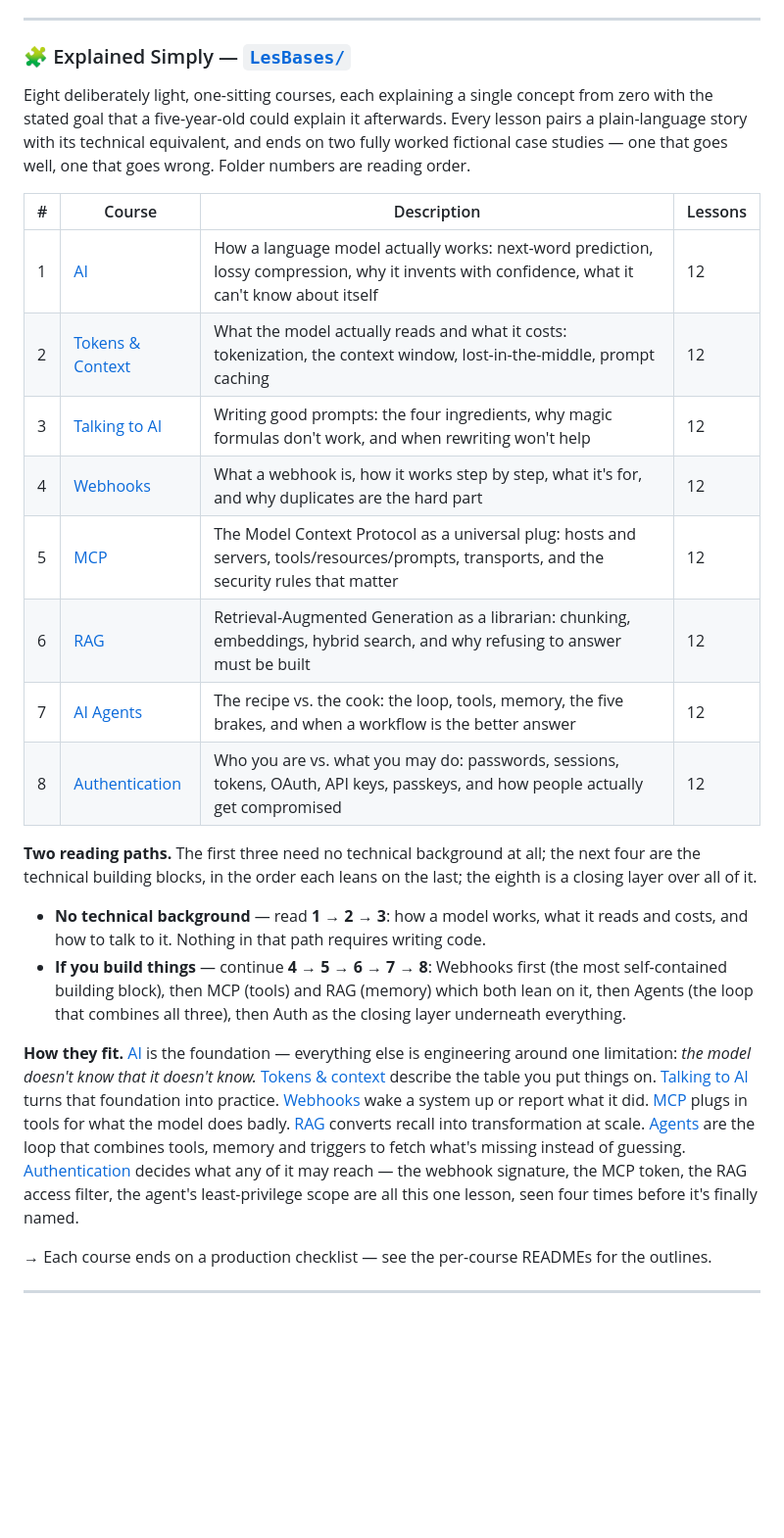
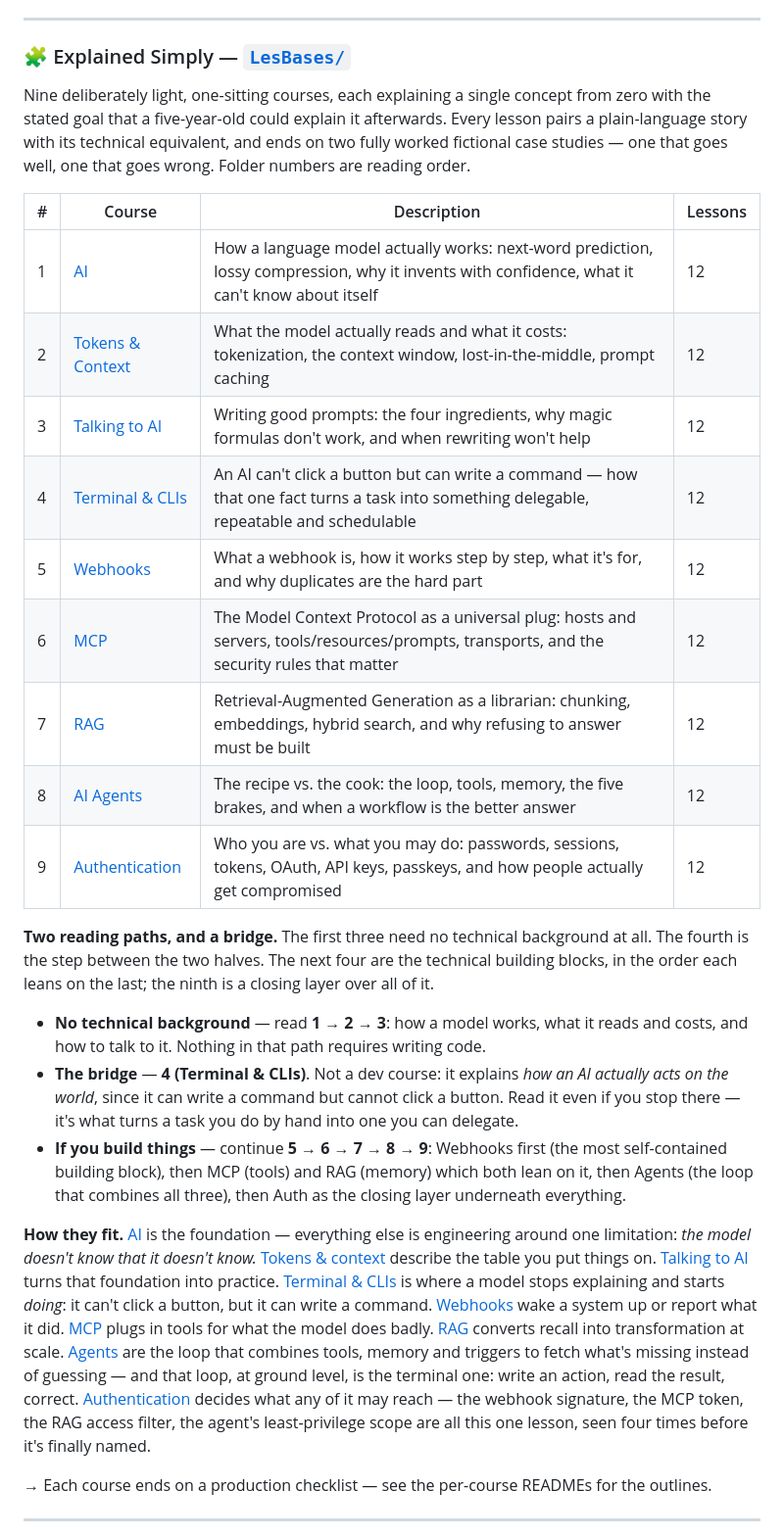
Before and after one commit to Loic2888/MyCourse, a Markdown page: README.md, the part around one of its changes. Shown at 98% size. GitHub-like rendering; blank space fills up the shorter version.

Commit message:
feat: add the CLI to the bases

```diff
--- a/README.md
+++ b/README.md
@@ -61,25 +61,27 @@ A 25-course curriculum on preparing data for AI systems, organized into 7 progre
 
 ### 🧩 Explained Simply — [`LesBases/`](./LesBases/)
 
-Eight deliberately light, one-sitting courses, each explaining a single concept from zero with the stated goal that a five-year-old could explain it afterwards. Every lesson pairs a plain-language story with its technical equivalent, and ends on two fully worked fictional case studies — one that goes well, one that goes wrong. Folder numbers are reading order.
+Nine deliberately light, one-sitting courses, each explaining a single concept from zero with the stated goal that a five-year-old could explain it afterwards. Every lesson pairs a plain-language story with its technical equivalent, and ends on two fully worked fictional case studies — one that goes well, one that goes wrong. Folder numbers are reading order.
 
 | # | Course | Description | Lessons |
 |---|--------|-------------|---------|
 | 1 | [AI](./LesBases/1.AI/) | How a language model actually works: next-word prediction, lossy compression, why it invents with confidence, what it can't know about itself | 12 |
 | 2 | [Tokens & Context](./LesBases/2.Tokens/) | What the model actually reads and what it costs: tokenization, the context window, lost-in-the-middle, prompt caching | 12 |
 | 3 | [Talking to AI](./LesBases/3.Prompt/) | Writing good prompts: the four ingredients, why magic formulas don't work, and when rewriting won't help | 12 |
-| 4 | [Webhooks](./LesBases/4.Webhooks/) | What a webhook is, how it works step by step, what it's for, and why duplicates are the hard part | 12 |
-| 5 | [MCP](./LesBases/5.MCP/) | The Model Context Protocol as a universal plug: hosts and servers, tools/resources/prompts, transports, and the security rules that matter | 12 |
-| 6 | [RAG](./LesBases/6.RAG/) | Retrieval-Augmented Generation as a librarian: chunking, embeddings, hybrid search, and why refusing to answer must be built | 12 |
-| 7 | [AI Agents](./LesBases/7.Agents/) | The recipe vs. the cook: the loop, tools, memory, the five brakes, and when a workflow is the better answer | 12 |
-| 8 | [Authentication](./LesBases/8.Auth/) | Who you are vs. what you may do: passwords, sessions, tokens, OAuth, API keys, passkeys, and how people actually get compromised | 12 |
+| 4 | [Terminal & CLIs](./LesBases/4.CLI/) | An AI can't click a button but can write a command — how that one fact turns a task into something delegable, repeatable and schedulable | 12 |
+| 5 | [Webhooks](./LesBases/5.Webhooks/) | What a webhook is, how it works step by step, what it's for, and why duplicates are the hard part | 12 |
+| 6 | [MCP](./LesBases/6.MCP/) | The Model Context Protocol as a universal plug: hosts and servers, tools/resources/prompts, transports, and the security rules that matter | 12 |
+| 7 | [RAG](./LesBases/7.RAG/) | Retrieval-Augmented Generation as a librarian: chunking, embeddings, hybrid search, and why refusing to answer must be built | 12 |
+| 8 | [AI Agents](./LesBases/8.Agents/) | The recipe vs. the cook: the loop, tools, memory, the five brakes, and when a workflow is the better answer | 12 |
+| 9 | [Authentication](./LesBases/9.Auth/) | Who you are vs. what you may do: passwords, sessions, tokens, OAuth, API keys, passkeys, and how people actually get compromised | 12 |
 
-**Two reading paths.** The first three need no technical background at all; the next four are the technical building blocks, in the order each leans on the last; the eighth is a closing layer over all of it.
+**Two reading paths, and a bridge.** The first three need no technical background at all. The fourth is the step between the two halves. The next four are the technical building blocks, in the order each leans on the last; the ninth is a closing layer over all of it.
 
 - **No technical background** — read **1 → 2 → 3**: how a model works, what it reads and costs, and how to talk to it. Nothing in that path requires writing code.
-- **If you build things** — continue **4 → 5 → 6 → 7 → 8**: Webhooks first (the most self-contained building block), then MCP (tools) and RAG (memory) which both lean on it, then Agents (the loop that combines all three), then Auth as the closing layer underneath everything.
+- **The bridge** — **4 (Terminal & CLIs)**. Not a dev course: it explains *how an AI actually acts on the world*, since it can write a command but cannot click a button. Read it even if you stop there — it's what turns a task you do by hand into one you can delegate.
+- **If you build things** — continue **5 → 6 → 7 → 8 → 9**: Webhooks first (the most self-contained building block), then MCP (tools) and RAG (memory) which both lean on it, then Agents (the loop that combines all three), then Auth as the closing layer underneath everything.
 
-**How they fit.** [AI](./LesBases/1.AI/) is the foundation — everything else is engineering around one limitation: *the model doesn't know that it doesn't know.* [Tokens & context](./LesBases/2.Tokens/) describe the table you put things on. [Talking to AI](./LesBases/3.Prompt/) turns that foundation into practice. [Webhooks](./LesBases/4.Webhooks/) wake a system up or report what it did. [MCP](./LesBases/5.MCP/) plugs in tools for what the model does badly. [RAG](./LesBases/6.RAG/) converts recall into transformation at scale. [Agents](./LesBases/7.Agents/) are the loop that combines tools, memory and triggers to fetch what's missing instead of guessing. [Authentication](./LesBases/8.Auth/) decides what any of it may reach — the webhook signature, the MCP token, the RAG access filter, the agent's least-privilege scope are all this one lesson, seen four times before it's finally named.
+**How they fit.** [AI](./LesBases/1.AI/) is the foundation — everything else is engineering around one limitation: *the model doesn't know that it doesn't know.* [Tokens & context](./LesBases/2.Tokens/) describe the table you put things on. [Talking to AI](./LesBases/3.Prompt/) turns that foundation into practice. [Terminal & CLIs](./LesBases/4.CLI/) is where a model stops explaining and starts *doing*: it can't click a button, but it can write a command. [Webhooks](./LesBases/5.Webhooks/) wake a system up or report what it did. [MCP](./LesBases/6.MCP/) plugs in tools for what the model does badly. [RAG](./LesBases/7.RAG/) converts recall into transformation at scale. [Agents](./LesBases/8.Agents/) are the loop that combines tools, memory and triggers to fetch what's missing instead of guessing — and that loop, at ground level, is the terminal one: write an action, read the result, correct. [Authentication](./LesBases/9.Auth/) decides what any of it may reach — the webhook signature, the MCP token, the RAG access filter, the agent's least-privilege scope are all this one lesson, seen four times before it's finally named.
 
 → Each course ends on a production checklist — see the per-course READMEs for the outlines.
 
```
Also changed, not shown: other parts of README.md (+7 -6 lines).
